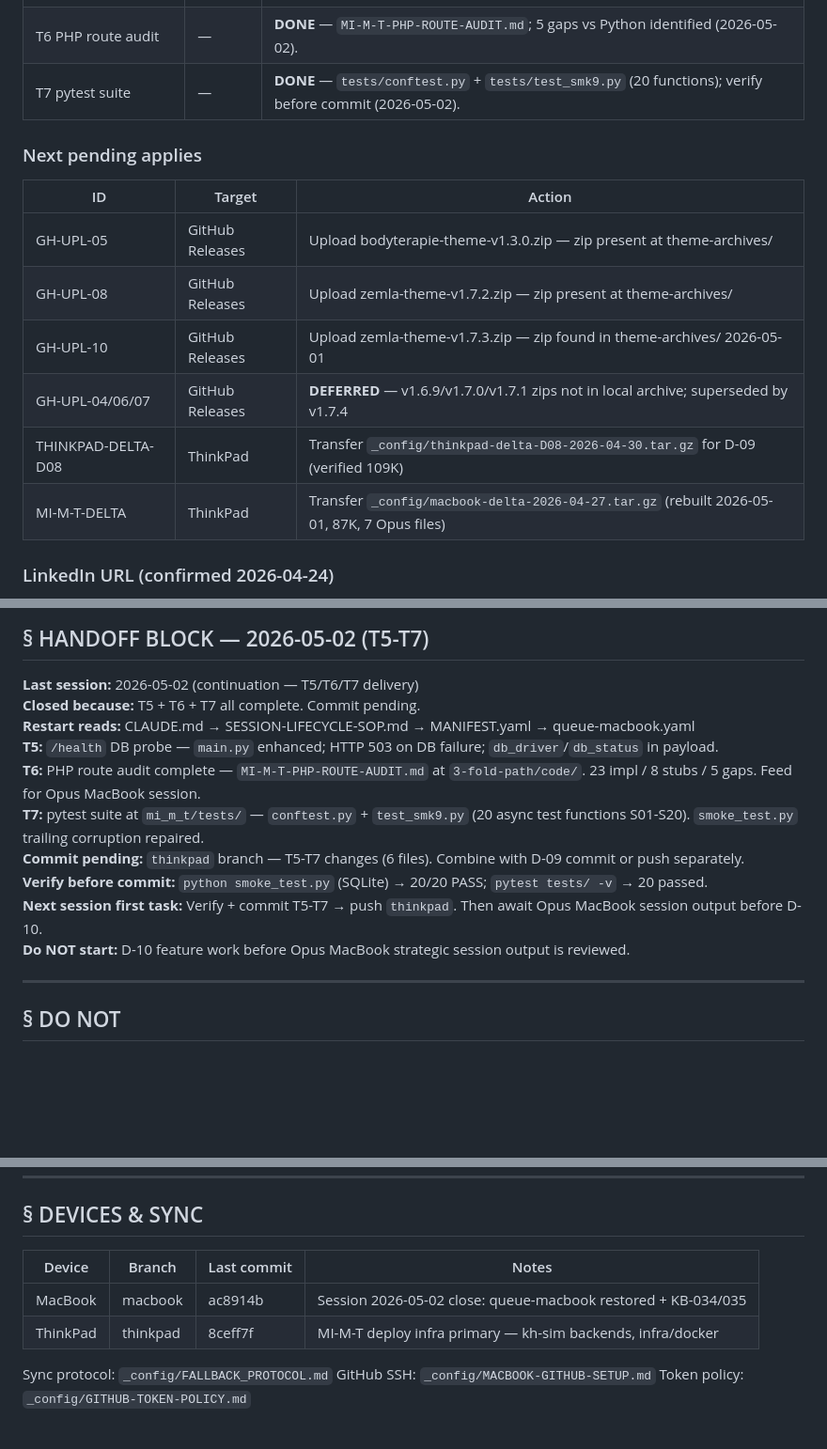
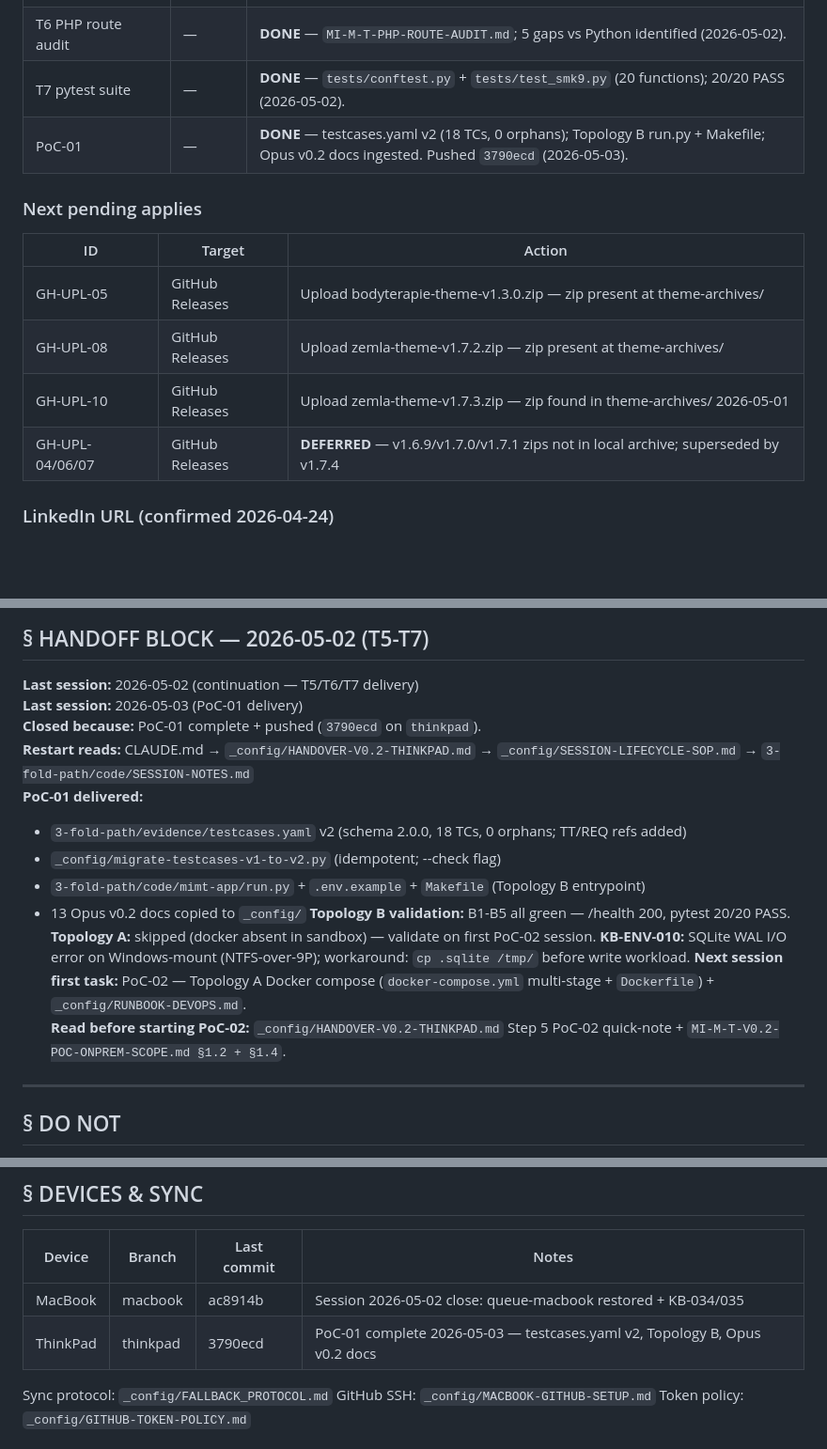
Before and after one commit to lege-artis/fourier, a Markdown page: CLAUDE.md, 3 parts joined by grey strips. Shown at 94% size. Rendered like a GitHub page; blank space fills up the shorter version.

Commit message:
chore: CLAUDE.md — PoC-01 handoff block + ThinkPad branch 3790ecd

```diff
--- a/CLAUDE.md
+++ b/CLAUDE.md
@@ -88,7 +88,8 @@ Credentials: `_config/credentials.yaml` (gitignored). Deploy guide: `_config/HOW
 | D-09 portability pass | — | **DONE** — MySQL 8: 29/29 + 20/20 PASS. PostgreSQL 14: 29/29 + 20/20 PASS (2026-05-02). |
 | T5 /health DB probe | — | **DONE** — `main.py` async SELECT 1 probe; HTTP 503 on failure (2026-05-02). |
 | T6 PHP route audit | — | **DONE** — `MI-M-T-PHP-ROUTE-AUDIT.md`; 5 gaps vs Python identified (2026-05-02). |
-| T7 pytest suite | — | **DONE** — `tests/conftest.py` + `tests/test_smk9.py` (20 functions); verify before commit (2026-05-02). |
+| T7 pytest suite | — | **DONE** — `tests/conftest.py` + `tests/test_smk9.py` (20 functions); 20/20 PASS (2026-05-02). |
+| PoC-01 | — | **DONE** — testcases.yaml v2 (18 TCs, 0 orphans); Topology B run.py + Makefile; Opus v0.2 docs ingested. Pushed `3790ecd` (2026-05-03). |
 
 ### Next pending applies
 | ID | Target | Action |
@@ -97,8 +98,6 @@ Credentials: `_config/credentials.yaml` (gitignored). Deploy guide: `_config/HOW
 | GH-UPL-08 | GitHub Releases | Upload zemla-theme-v1.7.2.zip — zip present at theme-archives/ |
 | GH-UPL-10 | GitHub Releases | Upload zemla-theme-v1.7.3.zip — zip found in theme-archives/ 2026-05-01 |
 | GH-UPL-04/06/07 | GitHub Releases | **DEFERRED** — v1.6.9/v1.7.0/v1.7.1 zips not in local archive; superseded by v1.7.4 |
-| THINKPAD-DELTA-D08 | ThinkPad | Transfer `_config/thinkpad-delta-D08-2026-04-30.tar.gz` for D-09 (verified 109K) |
-| MI-M-T-DELTA | ThinkPad | Transfer `_config/macbook-delta-2026-04-27.tar.gz` (rebuilt 2026-05-01, 87K, 7 Opus files) |
 
 ### LinkedIn URL (confirmed 2026-04-24)
 `https://www.linkedin.com/in/petr-zemla-75ab675/`
@@ -278,15 +277,19 @@ MI-M-T-*   4-step-noble-steps-to-MI-M-T project
 
 ## § HANDOFF BLOCK — 2026-05-02 (T5-T7)
 **Last session:** 2026-05-02 (continuation — T5/T6/T7 delivery)
-**Closed because:** T5 + T6 + T7 all complete. Commit pending.
-**Restart reads:** CLAUDE.md → SESSION-LIFECYCLE-SOP.md → MANIFEST.yaml → queue-macbook.yaml
-**T5:** `/health` DB probe — `main.py` enhanced; HTTP 503 on DB failure; `db_driver`/`db_status` in payload.
-**T6:** PHP route audit complete — `MI-M-T-PHP-ROUTE-AUDIT.md` at `3-fold-path/code/`. 23 impl / 8 stubs / 5 gaps. Feed for Opus MacBook session.
-**T7:** pytest suite at `mi_m_t/tests/` — `conftest.py` + `test_smk9.py` (20 async test functions S01-S20). `smoke_test.py` trailing corruption repaired.
-**Commit pending:** `thinkpad` branch — T5-T7 changes (6 files). Combine with D-09 commit or push separately.
-**Verify before commit:** `python smoke_test.py` (SQLite) → 20/20 PASS; `pytest tests/ -v` → 20 passed.
-**Next session first task:** Verify + commit T5-T7 → push `thinkpad`. Then await Opus MacBook session output before D-10.
-**Do NOT start:** D-10 feature work before Opus MacBook strategic session output is reviewed.
+**Last session:** 2026-05-03 (PoC-01 delivery)
+**Closed because:** PoC-01 complete + pushed (`3790ecd` on `thinkpad`).
+**Restart reads:** CLAUDE.md → `_config/HANDOVER-V0.2-THINKPAD.md` → `_config/SESSION-LIFECYCLE-SOP.md` → `3-fold-path/code/SESSION-NOTES.md`
+**PoC-01 delivered:**
+- `3-fold-path/evidence/testcases.yaml` v2 (schema 2.0.0, 18 TCs, 0 orphans; TT/REQ refs added)
+- `_config/migrate-testcases-v1-to-v2.py` (idempotent; --check flag)
+- `3-fold-path/code/mimt-app/run.py` + `.env.example` + `Makefile` (Topology B entrypoint)
+- 13 Opus v0.2 docs copied to `_config/`
+**Topology B validation:** B1-B5 all green — /health 200, pytest 20/20 PASS.
+**Topology A:** skipped (docker absent in sandbox) — validate on first PoC-02 session.
+**KB-ENV-010:** SQLite WAL I/O error on Windows-mount (NTFS-over-9P); workaround: `cp .sqlite /tmp/` before write workload.
+**Next session first task:** PoC-02 — Topology A Docker compose (`docker-compose.yml` multi-stage + `Dockerfile`) + `_config/RUNBOOK-DEVOPS.md`.
+**Read before starting PoC-02:** `_config/HANDOVER-V0.2-THINKPAD.md` Step 5 PoC-02 quick-note + `MI-M-T-V0.2-POC-ONPREM-SCOPE.md §1.2 + §1.4`.
 
 ---
 
@@ -305,7 +308,7 @@ MI-M-T-*   4-step-noble-steps-to-MI-M-T project
 | Device | Branch | Last commit | Notes |
 |--------|--------|-------------|-------|
 | MacBook | macbook | ac8914b | Session 2026-05-02 close: queue-macbook restored + KB-034/035 |
-| ThinkPad | thinkpad | 8ceff7f | MI-M-T deploy infra primary — kh-sim backends, infra/docker |
+| ThinkPad | thinkpad | 3790ecd | PoC-01 complete 2026-05-03 — testcases.yaml v2, Topology B, Opus v0.2 docs |
 
 Sync protocol: `_config/FALLBACK_PROTOCOL.md`
 GitHub SSH: `_config/MACBOOK-GITHUB-SETUP.md`
```
Also changed, not shown: other parts of CLAUDE.md (+1 -1 lines).
